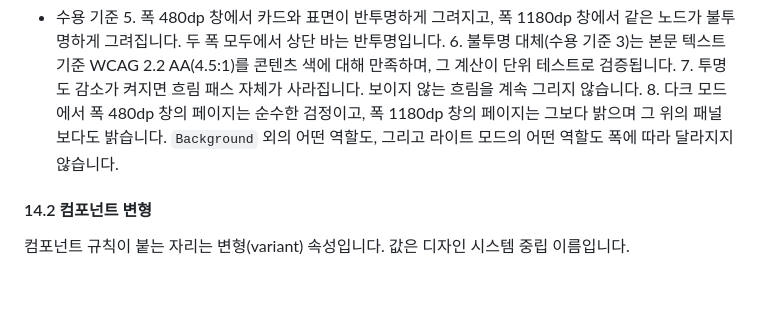
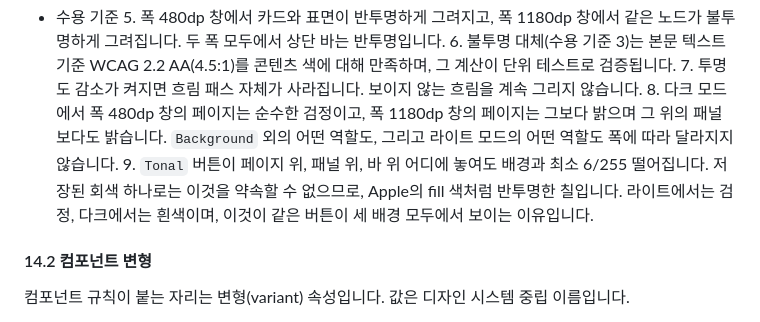
Before and after one commit to DarkPyonix/dioxus-compose, a Markdown page: docs/SPEC.md, the part around the change. Rendered like a GitHub page; blank space fills up the shorter version.

Commit message:
Docs: Require a tinted button to be visible on every surface it can land on (FR-14.1-2)
A stored grey cannot make that promise. Apple's secondary fill and the tint
of a dark bar are neighbours, so a Tonal button placed on a toolbar came out
the colour of the toolbar and the control was simply not on screen. Apple
defines its own fill colours as translucent black in light and translucent
white in dark for this reason, and the criterion is written as a measurable
distance from whatever is behind, not as a colour.

```diff
--- a/docs/SPEC.md
+++ b/docs/SPEC.md
@@ -296,6 +296,7 @@ macOS 26과 iOS 26은 같은 재질을 다른 범위에 씁니다. macOS는 크
   6. 불투명 대체(수용 기준 3)는 본문 텍스트 기준 WCAG 2.2 AA(4.5:1)를 콘텐츠 색에 대해 만족하며, 그 계산이 단위 테스트로 검증됩니다.
   7. 투명도 감소가 켜지면 흐림 패스 자체가 사라집니다. 보이지 않는 흐림을 계속 그리지 않습니다.
   8. 다크 모드에서 폭 480dp 창의 페이지는 순수한 검정이고, 폭 1180dp 창의 페이지는 그보다 밝으며 그 위의 패널보다도 밝습니다. `Background` 외의 어떤 역할도, 그리고 라이트 모드의 어떤 역할도 폭에 따라 달라지지 않습니다.
+  9. `Tonal` 버튼이 페이지 위, 패널 위, 바 위 어디에 놓여도 배경과 최소 6/255 떨어집니다. 저장된 회색 하나로는 이것을 약속할 수 없으므로, Apple의 fill 색처럼 반투명한 칠입니다. 라이트에서는 검정, 다크에서는 흰색이며, 이것이 같은 버튼이 세 배경 모두에서 보이는 이유입니다.
 
 #### 14.2 컴포넌트 변형
 컴포넌트 규칙이 붙는 자리는 변형(variant) 속성입니다. 값은 디자인 시스템 중립 이름입니다.
```
